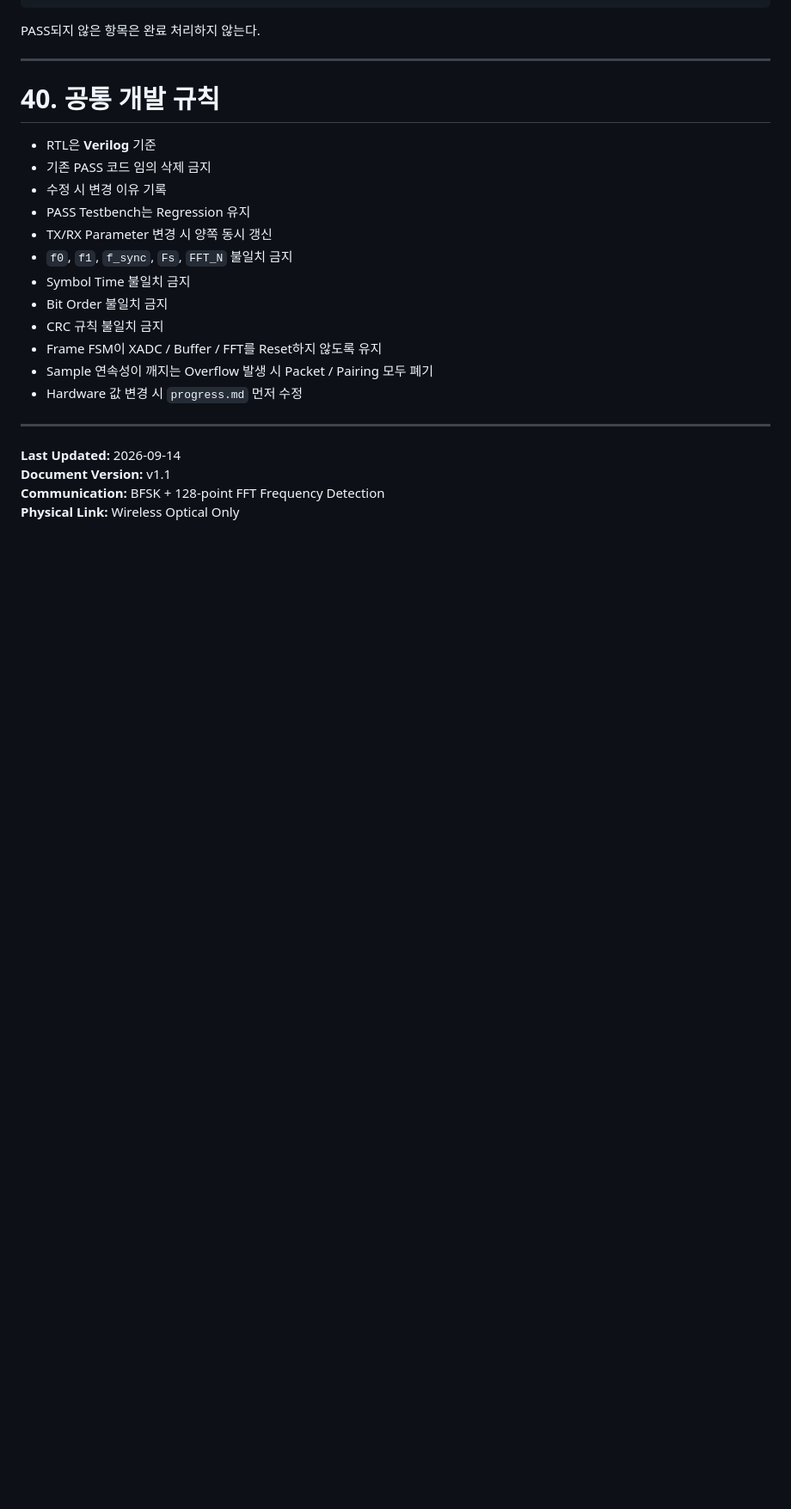
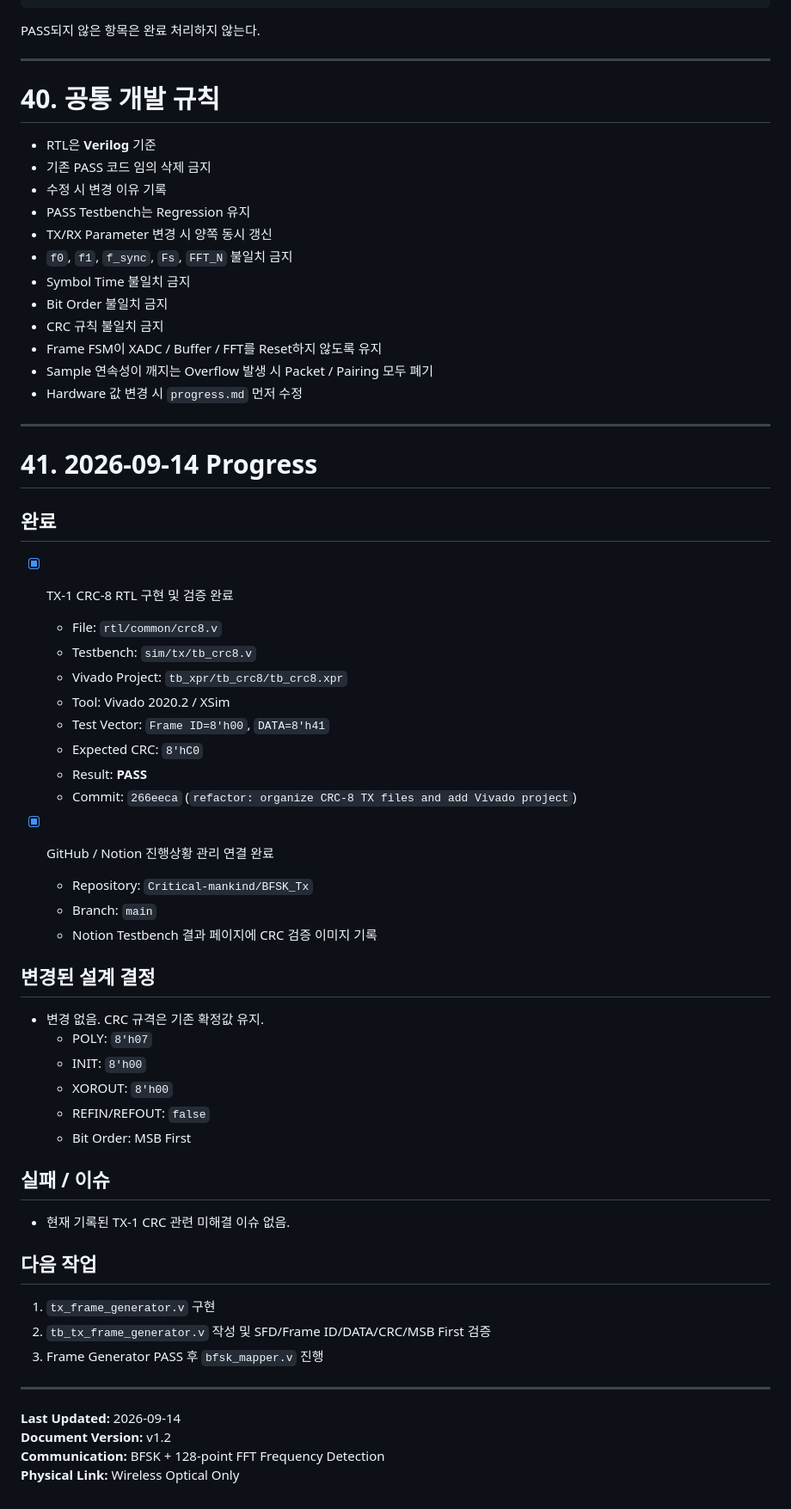
Before and after one commit to mumallaeng/LightLetter, a Markdown page: progress.md, the part around one of its changes. Shown at 86% size. Rendered like a GitHub page; blank space fills up the shorter version.

```diff
--- a/progress.md
+++ b/progress.md
@@ -1375,7 +1385,47 @@ PASS되지 않은 항목은 완료 처리하지 않는다.
 
 ---
 
+# 41. 2026-09-14 Progress
+
+## 완료
+
+- [x] TX-1 CRC-8 RTL 구현 및 검증 완료
+  - File: `rtl/common/crc8.v`
+  - Testbench: `sim/tx/tb_crc8.v`
+  - Vivado Project: `tb_xpr/tb_crc8/tb_crc8.xpr`
+  - Tool: Vivado 2020.2 / XSim
+  - Test Vector: `Frame ID=8'h00`, `DATA=8'h41`
+  - Expected CRC: `8'hC0`
+  - Result: **PASS**
+  - Commit: `266eeca` (`refactor: organize CRC-8 TX files and add Vivado project`)
+
+- [x] GitHub / Notion 진행상황 관리 연결 완료
+  - Repository: `Critical-mankind/BFSK_Tx`
+  - Branch: `main`
+  - Notion Testbench 결과 페이지에 CRC 검증 이미지 기록
+
+## 변경된 설계 결정
+
+- 변경 없음. CRC 규격은 기존 확정값 유지.
+  - POLY: `8'h07`
+  - INIT: `8'h00`
+  - XOROUT: `8'h00`
+  - REFIN/REFOUT: `false`
+  - Bit Order: MSB First
+
+## 실패 / 이슈
+
+- 현재 기록된 TX-1 CRC 관련 미해결 이슈 없음.
+
+## 다음 작업
+
+1. `tx_frame_generator.v` 구현
+2. `tb_tx_frame_generator.v` 작성 및 SFD/Frame ID/DATA/CRC/MSB First 검증
+3. Frame Generator PASS 후 `bfsk_mapper.v` 진행
+
+---
+
 **Last Updated:** 2026-09-14
-**Document Version:** v1.1
+**Document Version:** v1.2
 **Communication:** BFSK + 128-point FFT Frequency Detection
 **Physical Link:** Wireless Optical Only
```
Also changed, not shown: other parts of progress.md (+23 -13 lines).
